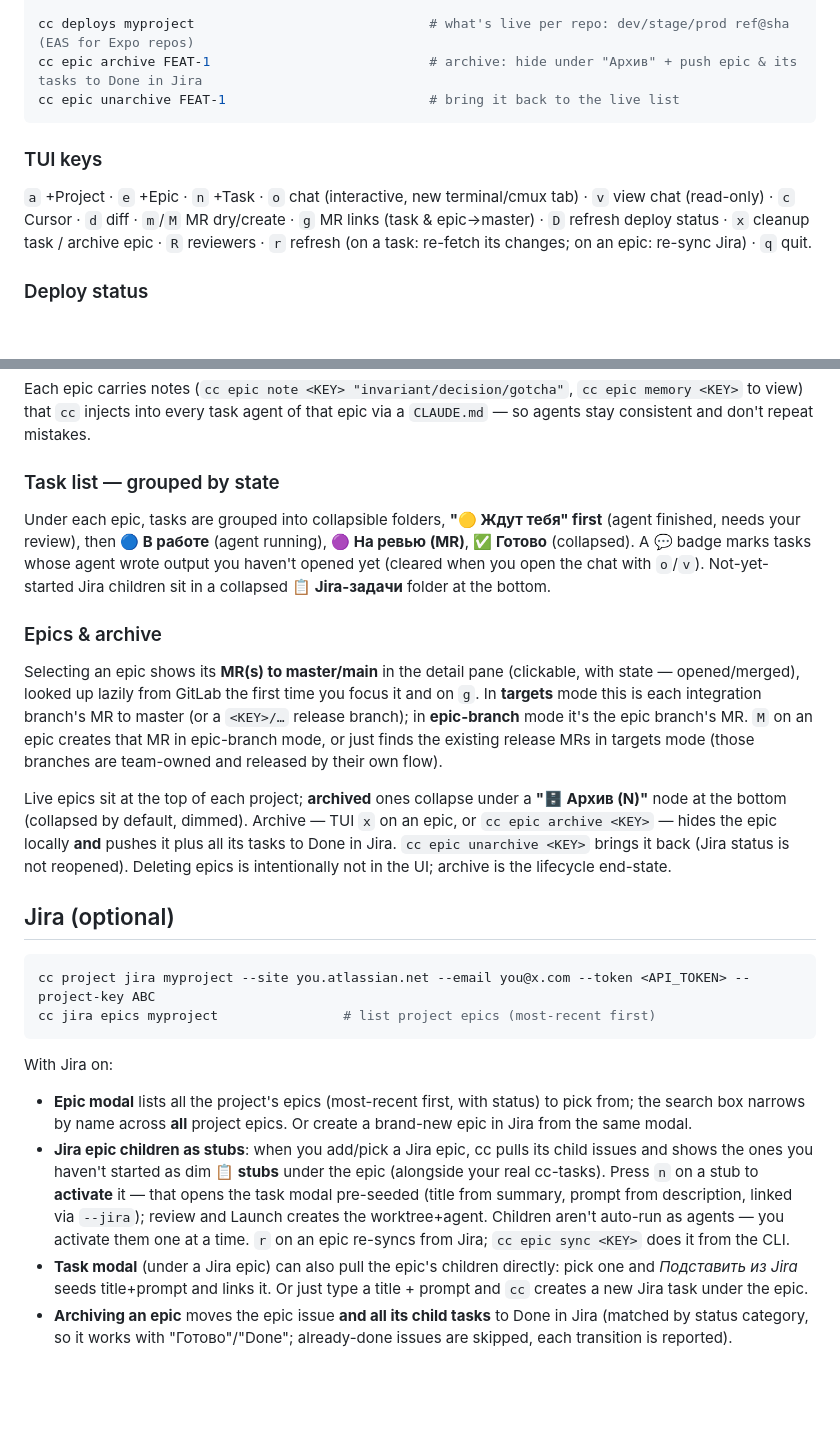
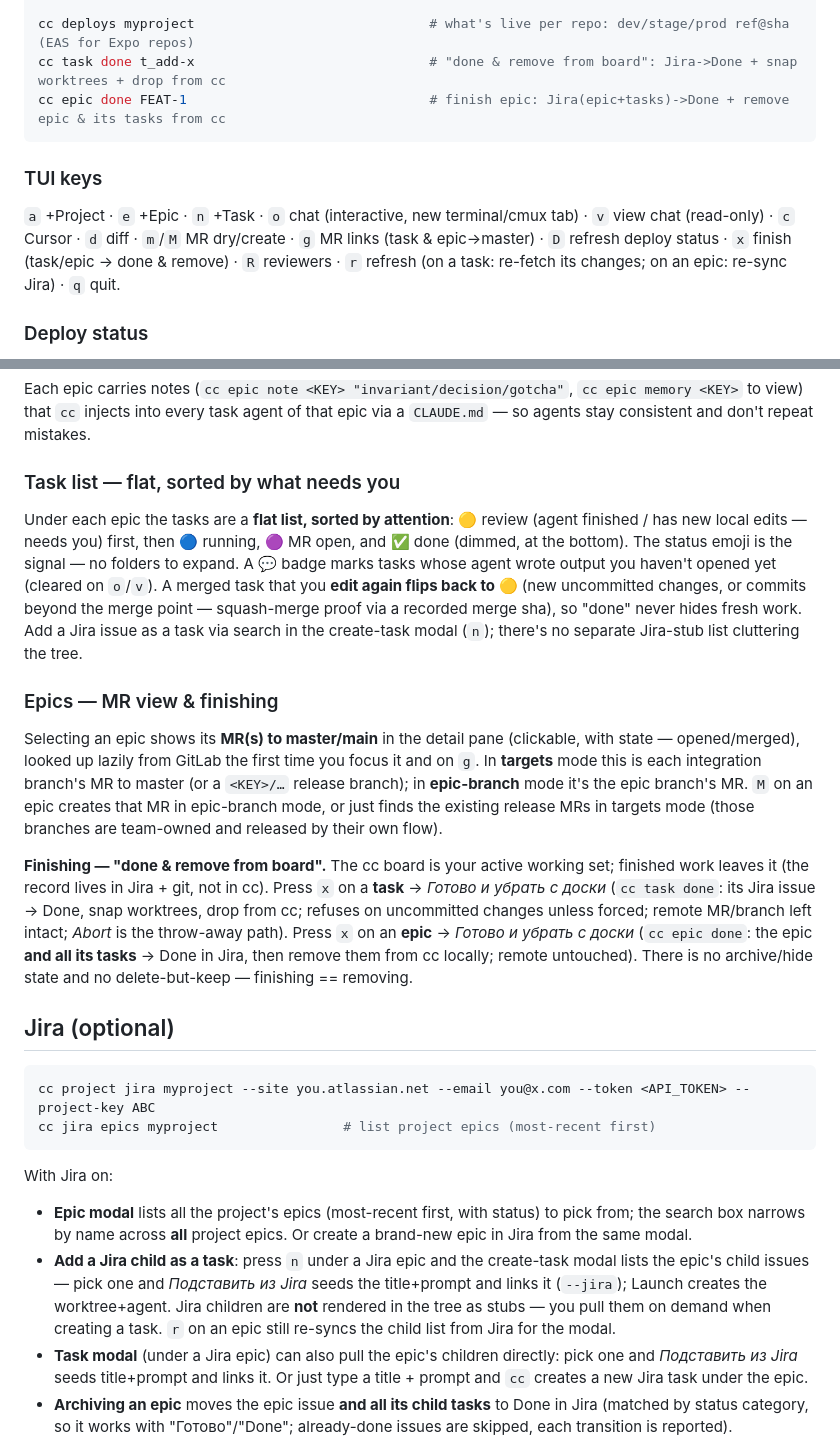
Before and after one commit to freekos/cc-orchestrator, a Markdown page: README.md, 2 parts joined by grey strips. Drawn GitHub-style; blank space fills up the shorter version.

Commit message:
docs: README for flat task list, done&remove lifecycle, merged-edits status
Document the reworked TUI behavior: flat attention-sorted task list (no folders, no Jira
stubs), merged tasks flipping back to review on new edits, and "done & remove from board"
(cc task done / cc epic done) replacing archive.

Co-Authored-By: Claude Opus 4.8 <noreply@anthropic.com>
Claude-Session: https://claude.ai/code/session_01UGxeRyjCU9x9rxjPxiqiKV

````diff
--- a/README.md
+++ b/README.md
@@ -55,14 +55,14 @@ cc epic mr  FEAT-1                                # MR the epic branch -> master
 cc epic mrs FEAT-1                                # show this epic's MR(s) to master/main (any state, incl. merged)
 
 cc deploys myproject                              # what's live per repo: dev/stage/prod ref@sha (EAS for Expo repos)
-cc epic archive FEAT-1                            # archive: hide under "Архив" + push epic & its tasks to Done in Jira
-cc epic unarchive FEAT-1                          # bring it back to the live list
+cc task done t_add-x                              # "done & remove from board": Jira->Done + snap worktrees + drop from cc
+cc epic done FEAT-1                               # finish epic: Jira(epic+tasks)->Done + remove epic & its tasks from cc
 ```
 
 ### TUI keys
 `a` +Project · `e` +Epic · `n` +Task · `o` chat (interactive, new terminal/cmux tab) ·
 `v` view chat (read-only) · `c` Cursor · `d` diff · `m`/`M` MR dry/create ·
-`g` MR links (task & epic→master) · `D` refresh deploy status · `x` cleanup task / archive epic ·
+`g` MR links (task & epic→master) · `D` refresh deploy status · `x` finish (task/epic → done & remove) ·
 `R` reviewers · `r` refresh (on a task: re-fetch its changes; on an epic: re-sync Jira) · `q` quit.
 
 ### Deploy status
@@ -89,14 +89,17 @@ Each epic carries notes (`cc epic note <KEY> "invariant/decision/gotcha"`,
 `cc epic memory <KEY>` to view) that `cc` injects into every task agent of that
 epic via a `CLAUDE.md` — so agents stay consistent and don't repeat mistakes.
 
-### Task list — grouped by state
-Under each epic, tasks are grouped into collapsible folders, **"🟡 Ждут тебя" first**
-(agent finished, needs your review), then **🔵 В работе** (agent running), **🟣 На ревью
-(MR)**, **✅ Готово** (collapsed). A **💬** badge marks tasks whose agent wrote output you
-haven't opened yet (cleared when you open the chat with `o`/`v`). Not-yet-started Jira
-children sit in a collapsed **📋 Jira-задачи** folder at the bottom.
+### Task list — flat, sorted by what needs you
+Under each epic the tasks are a **flat list, sorted by attention**: 🟡 review (agent
+finished / has new local edits — needs you) first, then 🔵 running, 🟣 MR open, and ✅ done
+(dimmed, at the bottom). The status emoji is the signal — no folders to expand. A **💬**
+badge marks tasks whose agent wrote output you haven't opened yet (cleared on `o`/`v`).
+A merged task that you **edit again flips back to 🟡** (new uncommitted changes, or commits
+beyond the merge point — squash-merge proof via a recorded merge sha), so "done" never hides
+fresh work. Add a Jira issue as a task via search in the create-task modal (`n`); there's no
+separate Jira-stub list cluttering the tree.
 
-### Epics & archive
+### Epics — MR view & finishing
 Selecting an epic shows its **MR(s) to master/main** in the detail pane (clickable, with
 state — opened/merged), looked up lazily from GitLab the first time you focus it and on `g`.
 In **targets** mode this is each integration branch's MR to master (or a `<KEY>/…` release
@@ -104,12 +107,13 @@ branch); in **epic-branch** mode it's the epic branch's MR. `M` on an epic creat
 epic-branch mode, or just finds the existing release MRs in targets mode (those branches are
 team-owned and released by their own flow).
 
-Live epics sit at the top of each project; **archived** ones collapse under a
-**"🗄 Архив (N)"** node at the bottom (collapsed by default, dimmed). Archive — TUI
-`x` on an epic, or `cc epic archive <KEY>` — hides the epic locally **and** pushes it
-plus all its tasks to Done in Jira. `cc epic unarchive <KEY>` brings it back (Jira
-status is not reopened). Deleting epics is intentionally not in the UI; archive is the
-lifecycle end-state.
+**Finishing — "done & remove from board".** The cc board is your active working set; finished
+work leaves it (the record lives in Jira + git, not in cc). Press `x` on a **task** →
+*Готово и убрать с доски* (`cc task done`: its Jira issue → Done, snap worktrees, drop from
+cc; refuses on uncommitted changes unless forced; remote MR/branch left intact; *Abort* is
+the throw-away path). Press `x` on an **epic** → *Готово и убрать с доски* (`cc epic done`:
+the epic **and all its tasks** → Done in Jira, then remove them from cc locally; remote
+untouched). There is no archive/hide state and no delete-but-keep — finishing == removing.
 
 ## Jira (optional)
 ```bash
@@ -120,13 +124,11 @@ With Jira on:
 - **Epic modal** lists all the project's epics (most-recent first, with status) to
   pick from; the search box narrows by name across **all** project epics. Or create a
   brand-new epic in Jira from the same modal.
-- **Jira epic children as stubs**: when you add/pick a Jira epic, cc pulls its child
-  issues and shows the ones you haven't started as dim **📋 stubs** under the epic
-  (alongside your real cc-tasks). Press `n` on a stub to **activate** it — that opens
-  the task modal pre-seeded (title from summary, prompt from description, linked via
-  `--jira`); review and Launch creates the worktree+agent. Children aren't auto-run as
-  agents — you activate them one at a time. `r` on an epic re-syncs from Jira;
-  `cc epic sync <KEY>` does it from the CLI.
+- **Add a Jira child as a task**: press `n` under a Jira epic and the create-task modal
+  lists the epic's child issues — pick one and *Подставить из Jira* seeds the title+prompt
+  and links it (`--jira`); Launch creates the worktree+agent. Jira children are **not**
+  rendered in the tree as stubs — you pull them on demand when creating a task. `r` on an
+  epic still re-syncs the child list from Jira for the modal.
 - **Task modal** (under a Jira epic) can also pull the epic's children directly: pick
   one and *Подставить из Jira* seeds title+prompt and links it. Or just type a
   title + prompt and `cc` creates a new Jira task under the epic.
````
